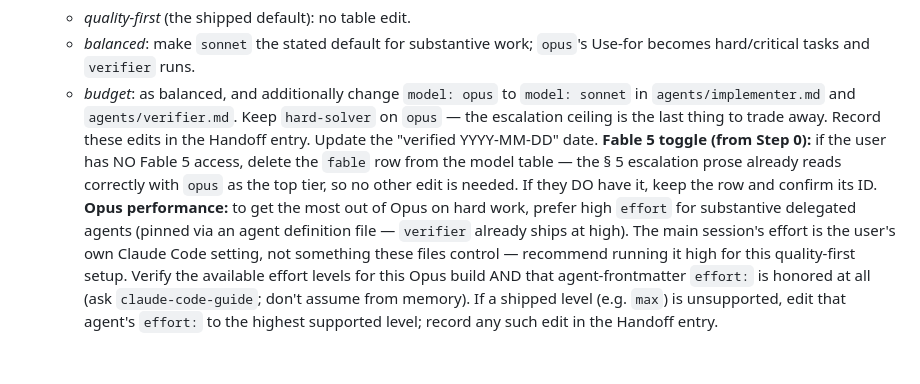
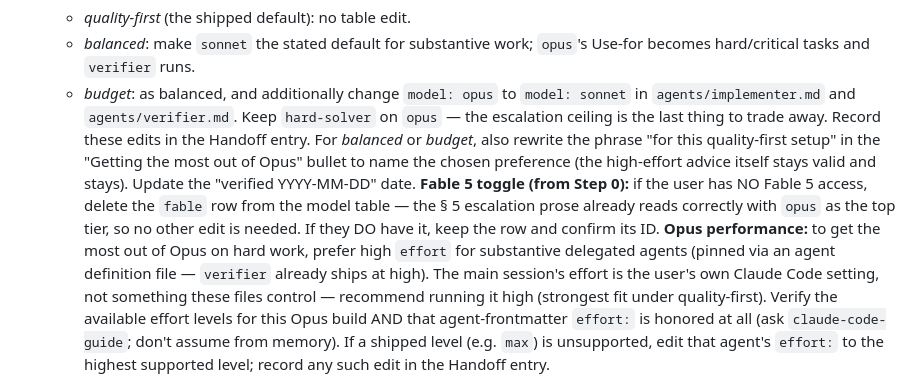
Before and after one commit to JavisOfWeiYen/fable5_harness, a Markdown page: install_harness.md, the part around the change. Drawn GitHub-style; blank space fills up the shorter version.

```diff
--- a/install_harness.md
+++ b/install_harness.md
@@ -133,6 +133,9 @@ is how Step 4 verifies completion.
      `agents/implementer.md` and `agents/verifier.md`. Keep `hard-solver` on `opus` — the
      escalation ceiling is the last thing to trade away. Record these edits in the Handoff
      entry.
+   For *balanced* or *budget*, also rewrite the phrase "for this quality-first setup" in the
+   "Getting the most out of Opus" bullet to name the chosen preference (the high-effort
+   advice itself stays valid and stays).
    Update the "verified YYYY-MM-DD" date.
    **Fable 5 toggle (from Step 0):** if the user has NO Fable 5 access, delete the `fable` row
    from the model table — the § 5 escalation prose already reads correctly with `opus` as the
@@ -140,7 +143,7 @@ is how Step 4 verifies completion.
    **Opus performance:** to get the most out of Opus on hard work, prefer high `effort` for
    substantive delegated agents (pinned via an agent definition file — `verifier` already ships
    at high). The main session's effort is the user's own Claude Code setting, not something
-   these files control — recommend running it high for this quality-first setup. Verify the
+   these files control — recommend running it high (strongest fit under quality-first). Verify the
    available effort levels for this Opus build AND that agent-frontmatter `effort:` is
    honored at all (ask `claude-code-guide`; don't assume from memory). If a shipped level
    (e.g. `max`) is unsupported, edit that agent's `effort:` to the highest supported level;
```
Also changed, not shown: home-claude/docs/10-model-dispatch.md (+3 -1 lines), upgrade_harness.md (+2 -0 lines).
